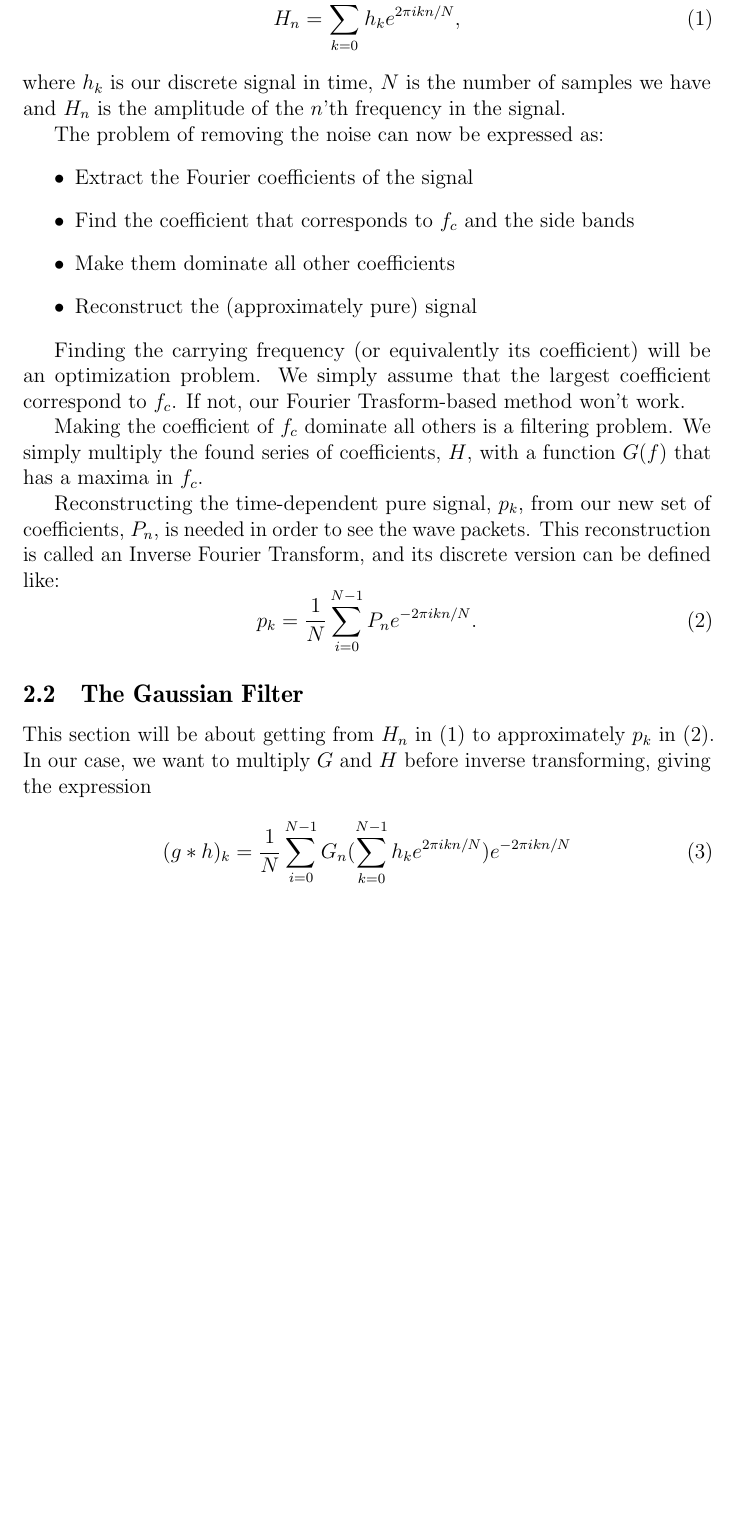
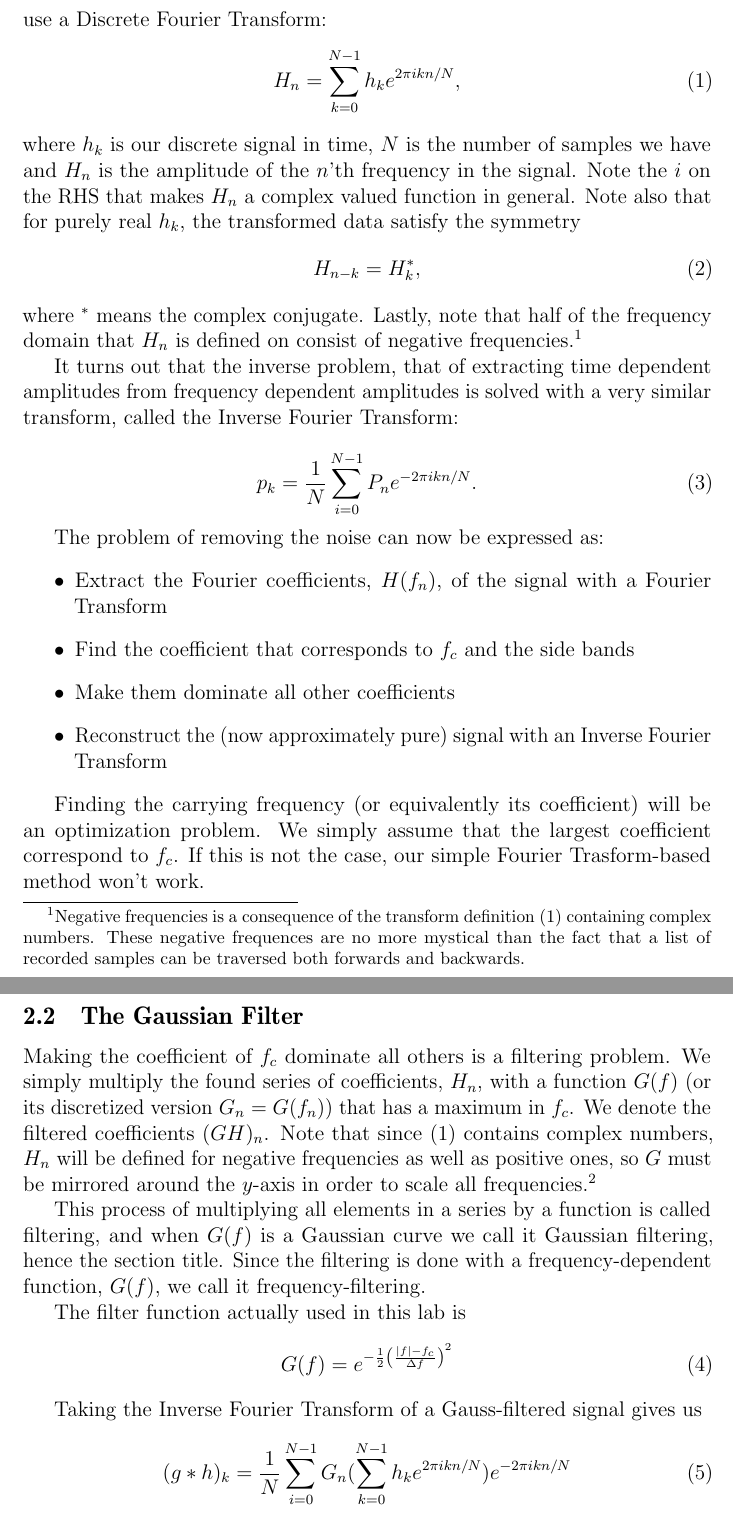
Before and after one commit to tobbelobb/decode_AM_FNM15, a LaTeX paper (rap.tex): part of page 4 of 7 before the commit and two parts of pages 4 and 5 of 9 after it, the two joined at a grey line, cut at the place of the change, the shorter picture padded with empty space. Compiled offline with pdfLaTeX.

Commit message:
Did some writing.

```diff
--- a/rap.tex
+++ b/rap.tex
@@ -104,19 +104,45 @@ Transform:
 \end{equation}
 where $h_k$ is our discrete signal in time, $N$ is the number of samples we have and
 $H_n$ is the amplitude of the $n$'th frequency in the signal.
+Note the $i$ on the RHS that makes $H_n$ a complex valued function in general.
+Note also that for purely real $h_k$, the transformed data satisfy the symmetry
+\begin{equation}\label{eq:symmetry}
+  H_{n-k} = H_k^*,
+\end{equation}
+where $^*$ means the complex conjugate.
+Lastly, note that half of the frequency domain that $H_n$ is defined on
+consist of negative frequencies.\footnote{Negative frequencies is a
+consequence of the transform definition \eqref{eq:ft} containing complex numbers.
+These negative frequences are no more
+mystical than the fact that a list of recorded samples can be traversed both
+forwards and backwards.}
+
+It turns out that the inverse problem, that of extracting time dependent
+amplitudes from frequency dependent amplitudes is solved with a very
+similar transform, called the Inverse Fourier Transform:
+
+\begin{equation}\label{eq:ift}
+  p_k = \frac1N\sum_{i=0}^{N-1}P_ne^{-2\pi ikn/N}.
+\end{equation}
 
 The problem of removing the noise can now be expressed as:
 \begin{itemize}
-  \item Extract the Fourier coefficients of the signal
+  \item Extract the Fourier coefficients, $H(f_n)$, of the signal with a Fourier Transform
   \item Find the coefficient that corresponds to $f_c$ and the side bands
   \item Make them dominate all other coefficients
-  \item Reconstruct the (approximately pure) signal
+  \item Reconstruct the (now approximately pure) signal with an Inverse Fourier Transform
 \end{itemize}
 
 Finding the carrying frequency (or equivalently its coefficient) will be
 an optimization problem. We simply assume that the largest coefficient
-correspond to $f_c$. If not, our Fourier Trasform-based method won't work.
+correspond to $f_c$. If this is not the case, our simple Fourier Trasform-based
+method won't work.
 
+\subsection{The Gaussian Filter}\label{sec:gauss}
 Making the coefficient of $f_c$ dominate all others is a filtering problem.
-We simply multiply the found series of coefficients, $H$, with a function
-$G(f)$ that has a maxima in $f_c$.
+We simply multiply the found series of coefficients, $H_n$, with a function
+$G(f)$ (or its discretized version $G_n = G(f_n)$) that has a maximum in $f_c$.
+We denote the filtered coefficients $(GH)_n$.
+Note that since \eqref{eq:ft} contains complex numbers, $H_n$ will be defined
+for negative frequencies as well as positive ones, so $G$ must be mirrored
+around the $y$-axis in order to scale all frequencies.\footnote{The symmetric
@@ -123,20 +152,16 @@ $G(f)$ that has a maxima in $f_c$.
 
-Reconstructing the time-dependent pure signal, $p_k$,
-from our new set of
-coefficients, $P_n$, is needed in order to see the wave packets.
-This reconstruction is called
-an Inverse Fourier Transform, and its discrete version can be defined like:
-\begin{equation}\label{eq:ift}
-  p_k = \frac1N\sum_{i=0}^{N-1}P_ne^{-2\pi ikn/N}.
+This process of multiplying all elements in a series by a function
+is called filtering, and when $G(f)$ is a Gaussian curve we
+call it Gaussian filtering, hence the section title.
+Since the filtering is done with a frequency-dependent function, $G(f)$,
+we call it frequency-filtering.
+
+The filter function actually used in this lab is
+\begin{equation}\label{eq:filter_fct}
+  G(f) = e^{-\frac12\left(\frac{|f| - f_c}{\Delta f} \right)^2}
 \end{equation}
 
-
-\subsection{The Gaussian Filter}\label{sec:gauss}
-This section will be about getting from $H_n$ in \eqref{eq:ft}
-to approximately $p_k$ in \eqref{eq:ift}.
-% HERE....
-In our case, we want to multiply $G$ and $H$ before inverse transforming,
-giving the expression
+Taking the Inverse Fourier Transform of a Gauss-filtered signal gives us
 \begin{align}
   (g*h)_k &= \frac1N\sum_{i=0}^{N-1}G_n(\sum_{k=0}^{N-1} h_ke^{2\pi ikn/N})e^{-2\pi ikn/N}\\
           &= \frac1N\sum_{i=0}^{N-1}(GH)_ne^{-2\pi ikn/N},
```
Also changed, not shown: Makefile, rap.tex (98 more changed lines).
